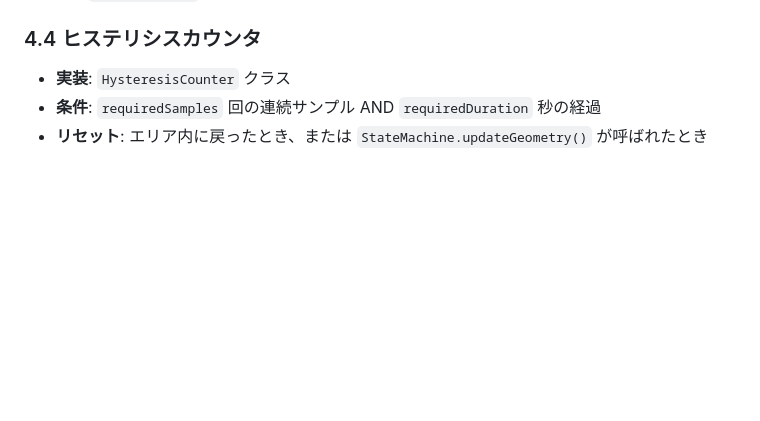
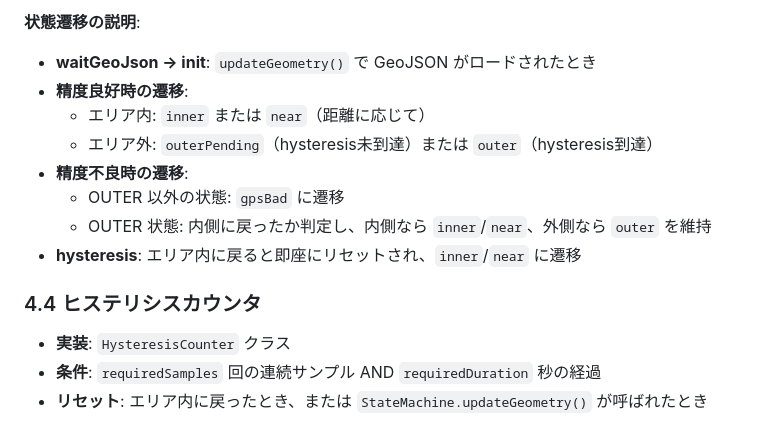
Before and after one commit to nanigasi-san/Argus, a Markdown page: docs/spec.md, the part around the change printed below. Rendered like a GitHub page; blank space fills up the shorter version.

```diff
--- a/docs/spec.md
+++ b/docs/spec.md
@@ -197,3 +242,13 @@
+**状態遷移の説明**:
+
+- **waitGeoJson → init**: `updateGeometry()` で GeoJSON がロードされたとき
+- **精度良好時の遷移**:
+  - エリア内: `inner` または `near`（距離に応じて）
+  - エリア外: `outerPending`（hysteresis未到達）または `outer`（hysteresis到達）
+- **精度不良時の遷移**:
+  - OUTER 以外の状態: `gpsBad` に遷移
+  - OUTER 状態: 内側に戻ったか判定し、内側なら `inner`/`near`、外側なら `outer` を維持
+- **hysteresis**: エリア内に戻ると即座にリセットされ、`inner`/`near` に遷移
 
 ### 4.4 ヒステリシスカウンタ
 
```
Also changed, not shown: other parts of docs/spec.md (+75 -30 lines).
